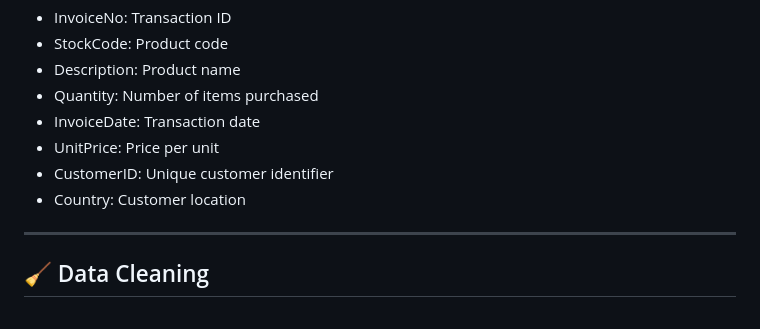
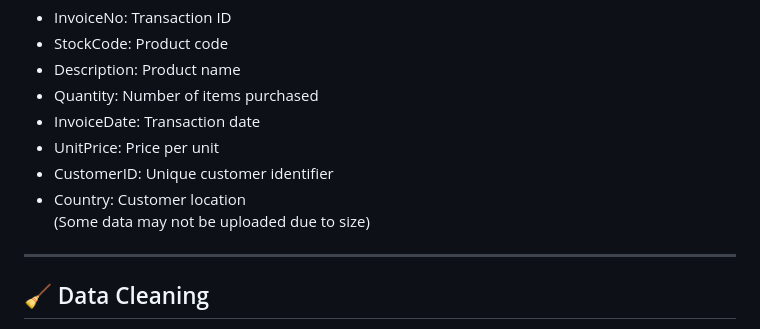
Before and after one commit to javierkangditya/CustomerSegmentation, a Markdown page: README.md, the part around the change. Rendered like a GitHub page.

```diff
--- a/README.md
+++ b/README.md
@@ -30,7 +30,7 @@ The dataset contains transactional records from a retail business with the follo
 - UnitPrice: Price per unit
 - CustomerID: Unique customer identifier
 - Country: Customer location
-
+(Some data may not be uploaded due to size)
 ---
 
 ## 🧹 Data Cleaning
```
